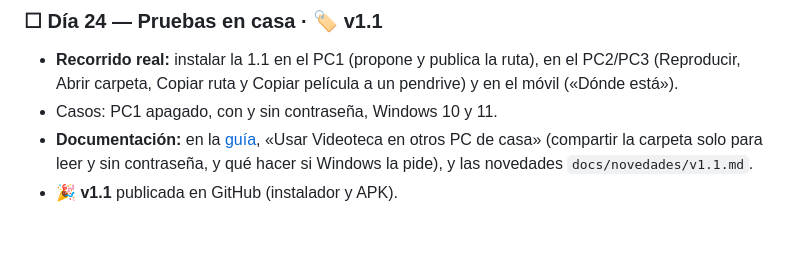
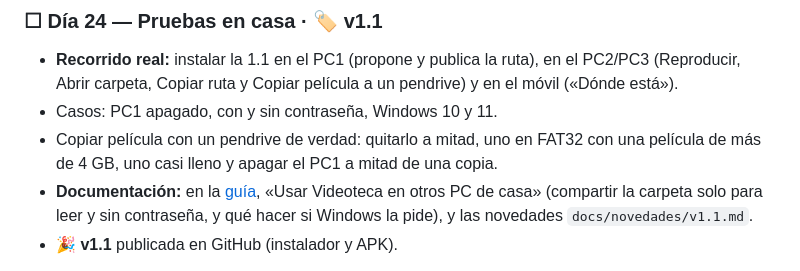
Before and after one commit to Ayoamaro/Videoteca, a Markdown page: PLANNING.md, the part around one of its changes. GitHub-like rendering; blank space fills up the shorter version.

```diff
--- a/PLANNING.md
+++ b/PLANNING.md
@@ -283,6 +284,7 @@ Catálogo de películas para Windows y Android: detecta las películas del disco
 ### ☐ Día 24 — Pruebas en casa · 🏷 v1.1
 - **Recorrido real:** instalar la 1.1 en el PC1 (propone y publica la ruta), en el PC2/PC3 (Reproducir, Abrir carpeta, Copiar ruta y Copiar película a un pendrive) y en el móvil («Dónde está»).
 - Casos: PC1 apagado, con y sin contraseña, Windows 10 y 11.
+- Copiar película con un pendrive de verdad: quitarlo a mitad, uno en FAT32 con una película de más de 4 GB, uno casi lleno y apagar el PC1 a mitad de una copia.
 - **Documentación:** en la [guía](docs/guia.md), «Usar Videoteca en otros PC de casa» (compartir la carpeta solo para leer y sin contraseña, y qué hacer si Windows la pide), y las novedades `docs/novedades/v1.1.md`.
 - 🎉 **v1.1** publicada en GitHub (instalador y APK).
 
```
Also changed, not shown: other parts of PLANNING.md (+2 -1 lines), CLAUDE.md (+1 -0 lines).
